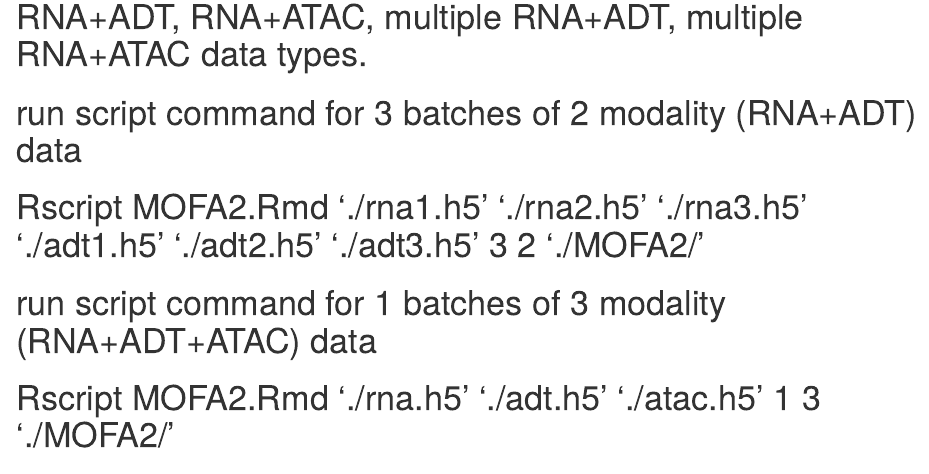
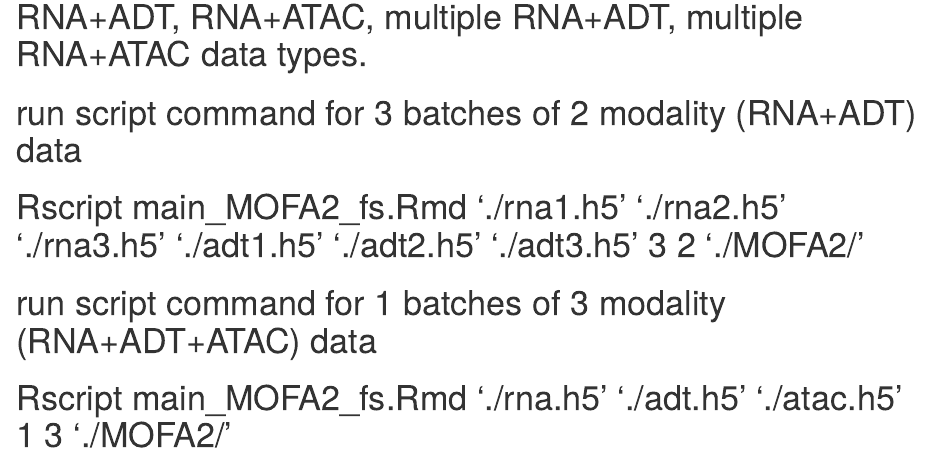
Before and after one commit to PYangLab/scMultiBench, an R Markdown document (tools_scripts/MOFA2/main_MOFA2_fs.Rmd): the page in a window 1100 px wide, from 120 px down. Rendered offline with R 4.5, knitr and Pandoc, with nearby package versions.

Commit message:
Update main_MOFA2_fs.Rmd

```diff
--- a/tools_scripts/MOFA2/main_MOFA2_fs.Rmd
+++ b/tools_scripts/MOFA2/main_MOFA2_fs.Rmd
@@ -6,9 +6,9 @@ source("util.R")
 
 # The script of MOFA2 for vertical integration (feature selection) for any matched multimodality data, such as RNA+ADT, RNA+ATAC, multiple RNA+ADT, multiple RNA+ATAC data types.
 # run script command for 3 batches of 2 modality (RNA+ADT) data
-# Rscript MOFA2.Rmd  './rna1.h5' './rna2.h5' './rna3.h5' './adt1.h5' './adt2.h5' './adt3.h5' 3 2 './MOFA2/'
+# Rscript main_MOFA2_fs.Rmd  './rna1.h5' './rna2.h5' './rna3.h5' './adt1.h5' './adt2.h5' './adt3.h5' 3 2 './MOFA2/'
 # run script command for 1 batches of 3 modality (RNA+ADT+ATAC) data
-# Rscript MOFA2.Rmd  './rna.h5' './adt.h5' './atac.h5' 1 3 './MOFA2/'
+# Rscript main_MOFA2_fs.Rmd  './rna.h5' './adt.h5' './atac.h5' 1 3 './MOFA2/'
 
 # wrap the MOFA2 function
 run_MOFA2 <- function(processed_data,  plot=FALSE){
```
